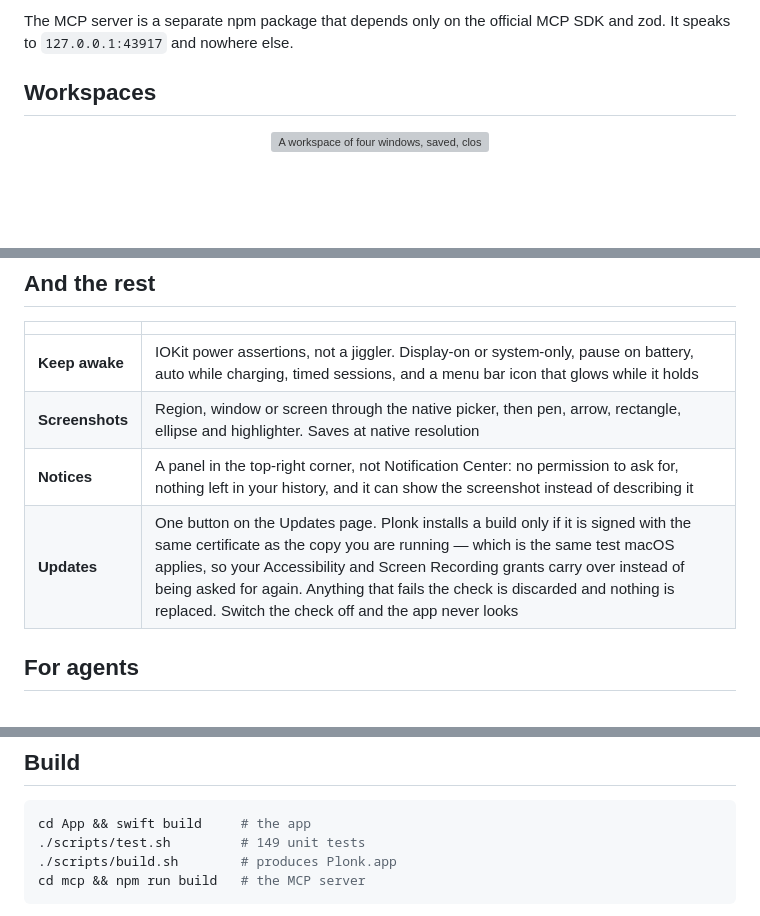
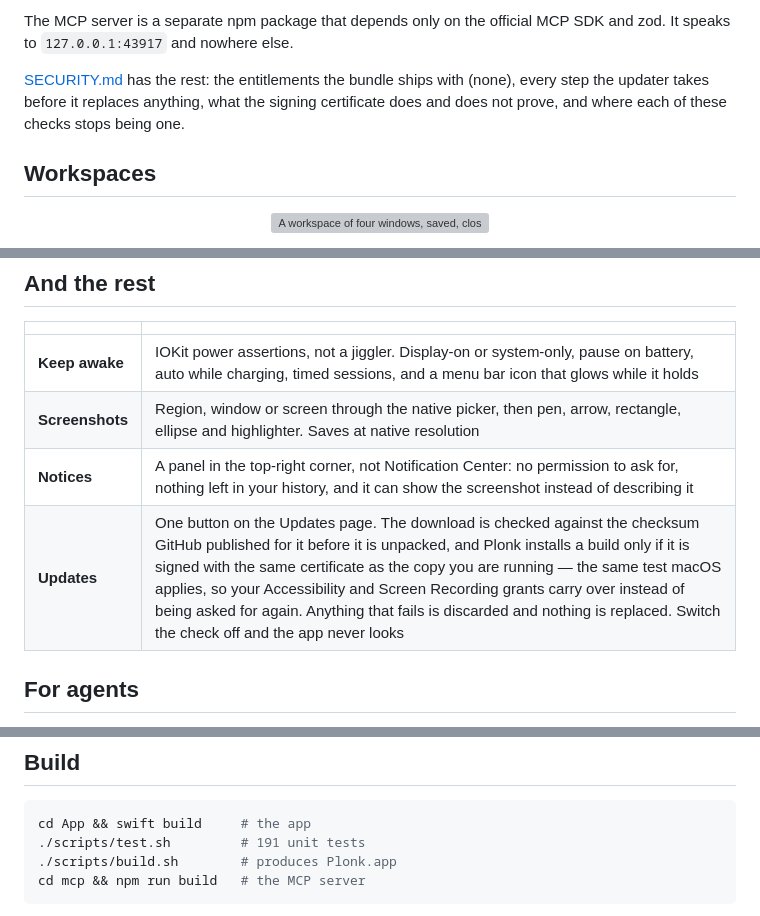
Before and after one commit to ostapondo/Plonk, a Markdown page: README.md, 3 parts joined by grey strips. Rendered like a GitHub page; blank space fills up the shorter version; grey boxes are pictures that could not be loaded.

````diff
--- a/README.md
+++ b/README.md
@@ -116,6 +140,11 @@ Screenshots go where you send them. There is no account to make.
 
 The MCP server is a separate npm package that depends only on the official MCP
 SDK and zod. It speaks to `127.0.0.1:43917` and nowhere else.
+
+[SECURITY.md](SECURITY.md) has the rest: the entitlements the bundle ships with
+(none), every step the updater takes before it replaces anything, what the
+signing certificate does and does not prove, and where each of these checks
+stops being one.
 
 ## Workspaces
 
@@ -176,7 +205,7 @@ it.
 | **Keep awake** | IOKit power assertions, not a jiggler. Display-on or system-only, pause on battery, auto while charging, timed sessions, and a menu bar icon that glows while it holds |
 | **Screenshots** | Region, window or screen through the native picker, then pen, arrow, rectangle, ellipse and highlighter. Saves at native resolution |
 | **Notices** | A panel in the top-right corner, not Notification Center: no permission to ask for, nothing left in your history, and it can show the screenshot instead of describing it |
-| **Updates** | One button on the Updates page. Plonk installs a build only if it is signed with the same certificate as the copy you are running — which is the same test macOS applies, so your Accessibility and Screen Recording grants carry over instead of being asked for again. Anything that fails the check is discarded and nothing is replaced. Switch the check off and the app never looks |
+| **Updates** | One button on the Updates page. The download is checked against the checksum GitHub published for it before it is unpacked, and Plonk installs a build only if it is signed with the same certificate as the copy you are running — the same test macOS applies, so your Accessibility and Screen Recording grants carry over instead of being asked for again. Anything that fails is discarded and nothing is replaced. Switch the check off and the app never looks |
 
 ## For agents
 
@@ -218,7 +247,7 @@ tell two sessions of the same client apart.
 
 ```sh
 cd App && swift build     # the app
-./scripts/test.sh         # 149 unit tests
+./scripts/test.sh         # 191 unit tests
 ./scripts/build.sh        # produces Plonk.app
 cd mcp && npm run build   # the MCP server
 ```
````
Also changed, not shown: other parts of README.md (+42 -10 lines), AGENTS.md (+13 -1 lines), SECURITY.md (added, +167 -0 lines).
